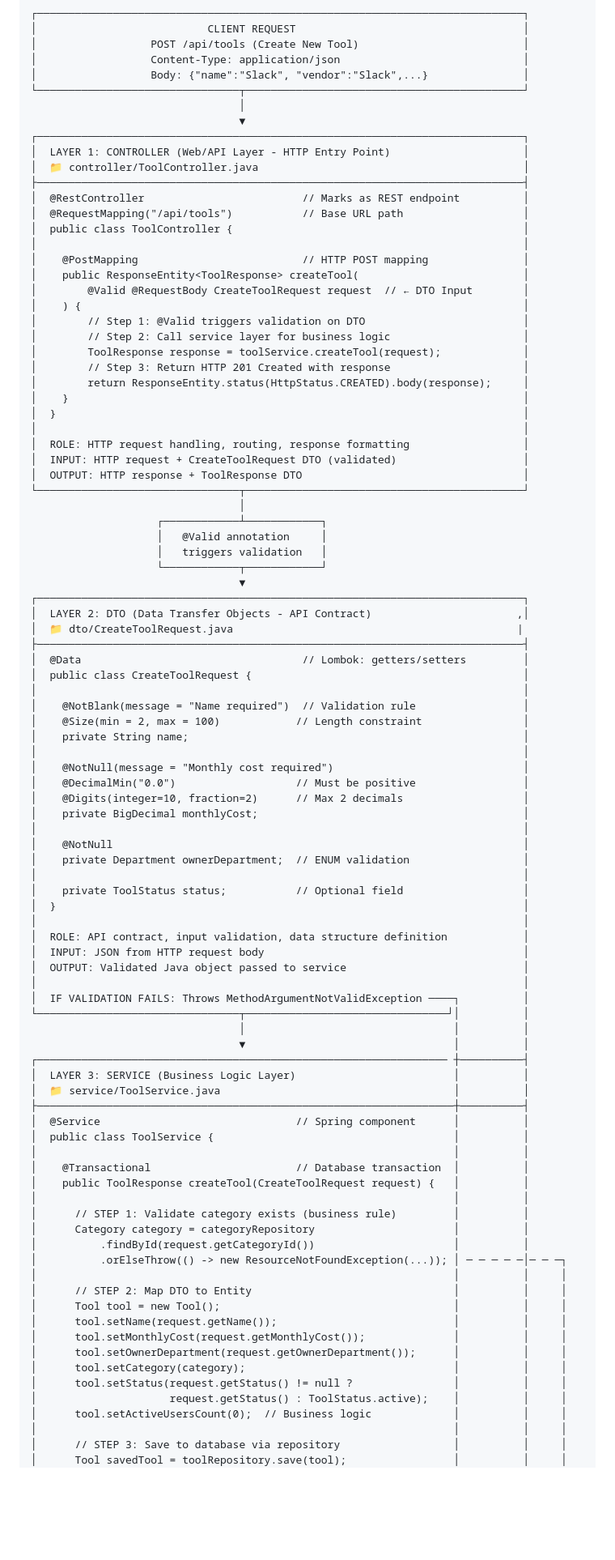
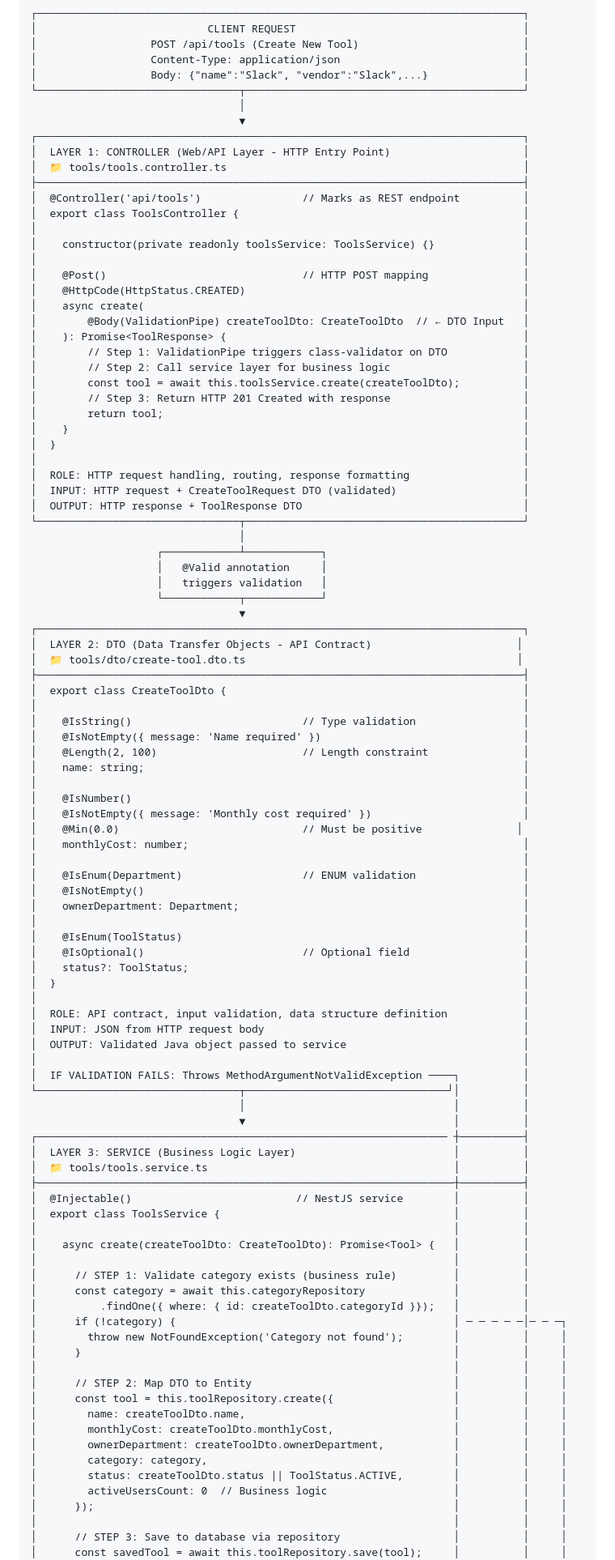
Before and after one commit to FCHEHIDI/API_Internal_Tools_Management, a Markdown page: typescript-nestjs/docs/ARCHITECTURE_FLOW.md, the part around one of its changes. Shown at 81% size. Drawn GitHub-style; blank space fills up the shorter version.

```diff
--- a/typescript-nestjs/docs/ARCHITECTURE_FLOW.md
+++ b/typescript-nestjs/docs/ARCHITECTURE_FLOW.md
@@ -13,21 +13,23 @@
                                  ▼
 ┌─────────────────────────────────────────────────────────────────────────────┐
 │  LAYER 1: CONTROLLER (Web/API Layer - HTTP Entry Point)                     │
-│  📁 controller/ToolController.java                                          │
+│  📁 tools/tools.controller.ts                                               │
 ├─────────────────────────────────────────────────────────────────────────────┤
-│  @RestController                         // Marks as REST endpoint          │
-│  @RequestMapping("/api/tools")           // Base URL path                   │
-│  public class ToolController {                                              │
+│  @Controller('api/tools')                // Marks as REST endpoint          │
+│  export class ToolsController {                                             │
 │                                                                             │
-│    @PostMapping                          // HTTP POST mapping               │
-│    public ResponseEntity<ToolResponse> createTool(                          │
-│        @Valid @RequestBody CreateToolRequest request  // ← DTO Input        │
-│    ) {                                                                      │
-│        // Step 1: @Valid triggers validation on DTO                         │
+│    constructor(private readonly toolsService: ToolsService) {}              │
+│                                                                             │
+│    @Post()                               // HTTP POST mapping               │
+│    @HttpCode(HttpStatus.CREATED)                                            │
+│    async create(                                                            │
+│        @Body(ValidationPipe) createToolDto: CreateToolDto  // ← DTO Input   │
+│    ): Promise<ToolResponse> {                                               │
+│        // Step 1: ValidationPipe triggers class-validator on DTO            │
 │        // Step 2: Call service layer for business logic                     │
-│        ToolResponse response = toolService.createTool(request);             │
+│        const tool = await this.toolsService.create(createToolDto);          │
 │        // Step 3: Return HTTP 201 Created with response                     │
-│        return ResponseEntity.status(HttpStatus.CREATED).body(response);     │
+│        return tool;                                                         │
 │    }                                                                        │
 │  }                                                                          │
 │                                                                             │
@@ -42,25 +44,28 @@
                     └────────────┬────────────┘
                                  ▼
 ┌─────────────────────────────────────────────────────────────────────────────┐
-│  LAYER 2: DTO (Data Transfer Objects - API Contract)                       ,│
-│  📁 dto/CreateToolRequest.java                                             |
+│  LAYER 2: DTO (Data Transfer Objects - API Contract)                       │
+│  📁 tools/dto/create-tool.dto.ts                                           │
 ├─────────────────────────────────────────────────────────────────────────────┤
-│  @Data                                   // Lombok: getters/setters         │
-│  public class CreateToolRequest {                                           │
+│  export class CreateToolDto {                                               │
 │                                                                             │
-│    @NotBlank(message = "Name required")  // Validation rule                 │
-│    @Size(min = 2, max = 100)            // Length constraint                │
-│    private String name;                                                     │
+│    @IsString()                           // Type validation                 │
+│    @IsNotEmpty({ message: 'Name required' })                                │
+│    @Length(2, 100)                       // Length constraint               │
+│    name: string;                                                            │
 │                                                                             │
-│    @NotNull(message = "Monthly cost required")                              │
-│    @DecimalMin("0.0")                   // Must be positive                 │
-│    @Digits(integer=10, fraction=2)      // Max 2 decimals                   │
-│    private BigDecimal monthlyCost;                                          │
+│    @IsNumber()                                                              │
+│    @IsNotEmpty({ message: 'Monthly cost required' })                        │
+│    @Min(0.0)                             // Must be positive               │
+│    monthlyCost: number;                                                     │
 │                                                                             │
-│    @NotNull                                                                 │
-│    private Department ownerDepartment;  // ENUM validation                  │
+│    @IsEnum(Department)                   // ENUM validation                 │
+│    @IsNotEmpty()                                                            │
+│    ownerDepartment: Department;                                             │
 │                                                                             │
-│    private ToolStatus status;           // Optional field                   │
+│    @IsEnum(ToolStatus)                                                      │
+│    @IsOptional()                         // Optional field                  │
+│    status?: ToolStatus;                                                     │
 │  }                                                                          │
 │                                                                             │
 │  ROLE: API contract, input validation, data structure definition            │
@@ -73,29 +78,30 @@
                                  ▼                                 │          │
 ┌───────────────────────────────────────────────────────────────── ┼──────────┤
 │  LAYER 3: SERVICE (Business Logic Layer)                         │          │
-│  📁 service/ToolService.java                                     │          │
+│  📁 tools/tools.service.ts                                       │          │
 ├──────────────────────────────────────────────────────────────────┼──────────┤
-│  @Service                               // Spring component      │          │
-│  public class ToolService {                                      │          │
+│  @Injectable()                          // NestJS service        │          │
+│  export class ToolsService {                                     │          │
 │                                                                  │          │
-│    @Transactional                       // Database transaction  │          │
-│    public ToolResponse createTool(CreateToolRequest request) {   │          │
+│    async create(createToolDto: CreateToolDto): Promise<Tool> {   │          │
 │                                                                  │          │
 │      // STEP 1: Validate category exists (business rule)         │          │
-│      Category category = categoryRepository                      │          │
-│          .findById(request.getCategoryId())                      │          │
-│          .orElseThrow(() -> new ResourceNotFoundException(...)); │ ─ ─ ─ ─ ─│─ ─ ─┐
+│      const category = await this.categoryRepository              │          │
+│          .findOne({ where: { id: createToolDto.categoryId }});   │          │
+│      if (!category) {                                            │ ─ ─ ─ ─ ─│─ ─ ─┐
+│        throw new NotFoundException('Category not found');        │          │     │
+│      }                                                           │          │     │
 │                                                                  │          │     │
 │      // STEP 2: Map DTO to Entity                                │          │     │
-│      Tool tool = new Tool();                                     │          │     │
-│      tool.setName(request.getName());                            │          │     │
-│      tool.setMonthlyCost(request.getMonthlyCost());              │          │     │
-│      tool.setOwnerDepartment(request.getOwnerDepartment());      │          │     │
-│      tool.setCategory(category);                                 │          │     │
-│      tool.setStatus(request.getStatus() != null ?                │          │     │
-│                     request.getStatus() : ToolStatus.active);    │          │     │
-│      tool.setActiveUsersCount(0);  // Business logic             │          │     │
+│      const tool = this.toolRepository.create({                   │          │     │
+│        name: createToolDto.name,                                 │          │     │
+│        monthlyCost: createToolDto.monthlyCost,                   │          │     │
+│        ownerDepartment: createToolDto.ownerDepartment,           │          │     │
+│        category: category,                                       │          │     │
+│        status: createToolDto.status || ToolStatus.ACTIVE,        │          │     │
+│        activeUsersCount: 0  // Business logic                    │          │     │
+│      });                                                         │          │     │
 │                                                                  │          │     │
 │      // STEP 3: Save to database via repository                  │          │     │
-│      Tool savedTool = toolRepository.save(tool);                 │          │     │
+│      const savedTool = await this.toolRepository.save(tool);     │          │     │
 │                                ↓                                 │          │     │
```
Also changed, not shown: other parts of typescript-nestjs/docs/ARCHITECTURE_FLOW.md (+57 -55 lines).
